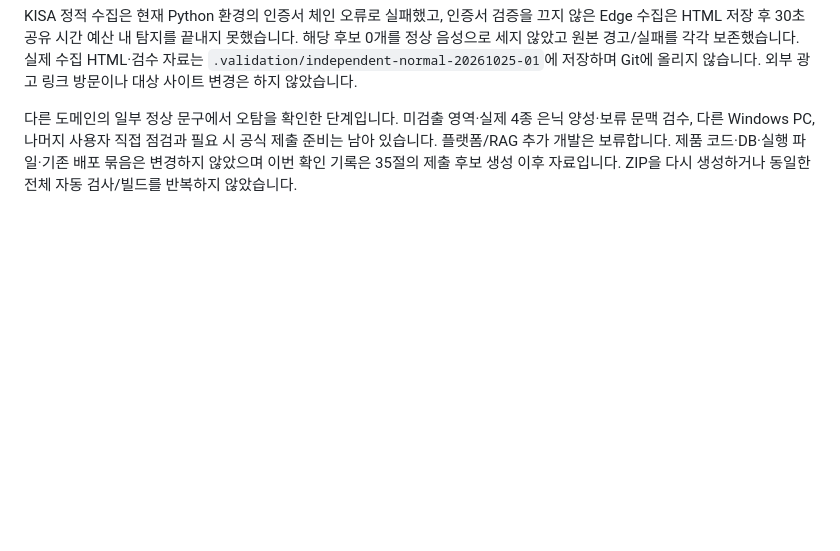
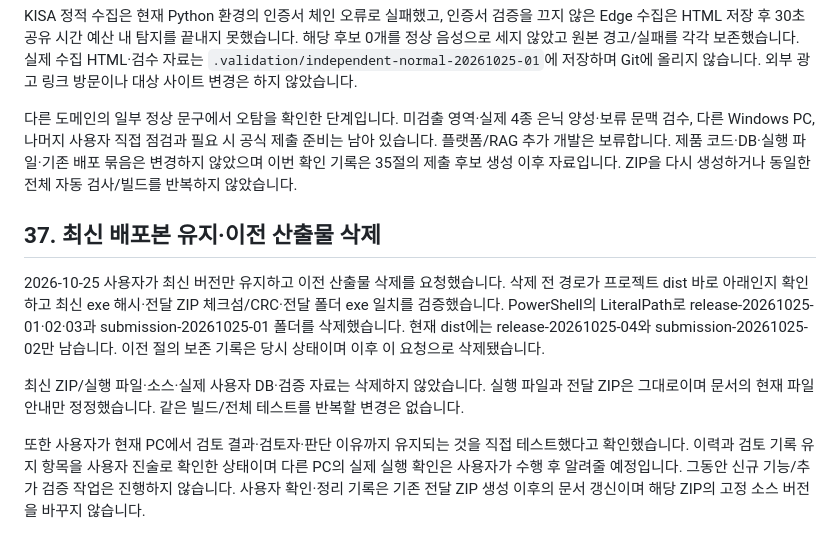
Before and after one commit to dhwjdgh1122/yeardream-project, a Markdown page: project.md, the part around the change. Rendered like a GitHub page; blank space fills up the shorter version.

```diff
--- a/project.md
+++ b/project.md
@@ -762,3 +762,11 @@ README·wiki·[검증 기록](docs/VALIDATION.md)·현재 요약을 갱신했습
 KISA 정적 수집은 현재 Python 환경의 인증서 체인 오류로 실패했고, 인증서 검증을 끄지 않은 Edge 수집은 HTML 저장 후 30초 공유 시간 예산 내 탐지를 끝내지 못했습니다. 해당 후보 0개를 정상 음성으로 세지 않았고 원본 경고/실패를 각각 보존했습니다. 실제 수집 HTML·검수 자료는 `.validation/independent-normal-20261025-01`에 저장하며 Git에 올리지 않습니다. 외부 광고 링크 방문이나 대상 사이트 변경은 하지 않았습니다.
 
 다른 도메인의 일부 정상 문구에서 오탐을 확인한 단계입니다. 미검출 영역·실제 4종 은닉 양성·보류 문맥 검수, 다른 Windows PC, 나머지 사용자 직접 점검과 필요 시 공식 제출 준비는 남아 있습니다. 플랫폼/RAG 추가 개발은 보류합니다. 제품 코드·DB·실행 파일·기존 배포 묶음은 변경하지 않았으며 이번 확인 기록은 35절의 제출 후보 생성 이후 자료입니다. ZIP을 다시 생성하거나 동일한 전체 자동 검사/빌드를 반복하지 않았습니다.
+
+## 37. 최신 배포본 유지·이전 산출물 삭제
+
+2026-10-25 사용자가 최신 버전만 유지하고 이전 산출물 삭제를 요청했습니다. 삭제 전 경로가 프로젝트 dist 바로 아래인지 확인하고 최신 exe 해시·전달 ZIP 체크섬/CRC·전달 폴더 exe 일치를 검증했습니다. PowerShell의 LiteralPath로 release-20261025-01·02·03과 submission-20261025-01 폴더를 삭제했습니다. 현재 dist에는 release-20261025-04와 submission-20261025-02만 남습니다. 이전 절의 보존 기록은 당시 상태이며 이후 이 요청으로 삭제됐습니다.
+
+최신 ZIP/실행 파일·소스·실제 사용자 DB·검증 자료는 삭제하지 않았습니다. 실행 파일과 전달 ZIP은 그대로이며 문서의 현재 파일 안내만 정정했습니다. 같은 빌드/전체 테스트를 반복할 변경은 없습니다.
+
+또한 사용자가 현재 PC에서 검토 결과·검토자·판단 이유까지 유지되는 것을 직접 테스트했다고 확인했습니다. 이력과 검토 기록 유지 항목을 사용자 진술로 확인한 상태이며 다른 PC의 실제 실행 확인은 사용자가 수행 후 알려줄 예정입니다. 그동안 신규 기능/추가 검증 작업은 진행하지 않습니다. 사용자 확인·정리 기록은 기존 전달 ZIP 생성 이후의 문서 갱신이며 해당 ZIP의 고정 소스 버전을 바꾸지 않습니다.
```
Also changed, not shown: README.md (+3 -3 lines), docs/USER_MANUAL.md (+1 -1 lines).
